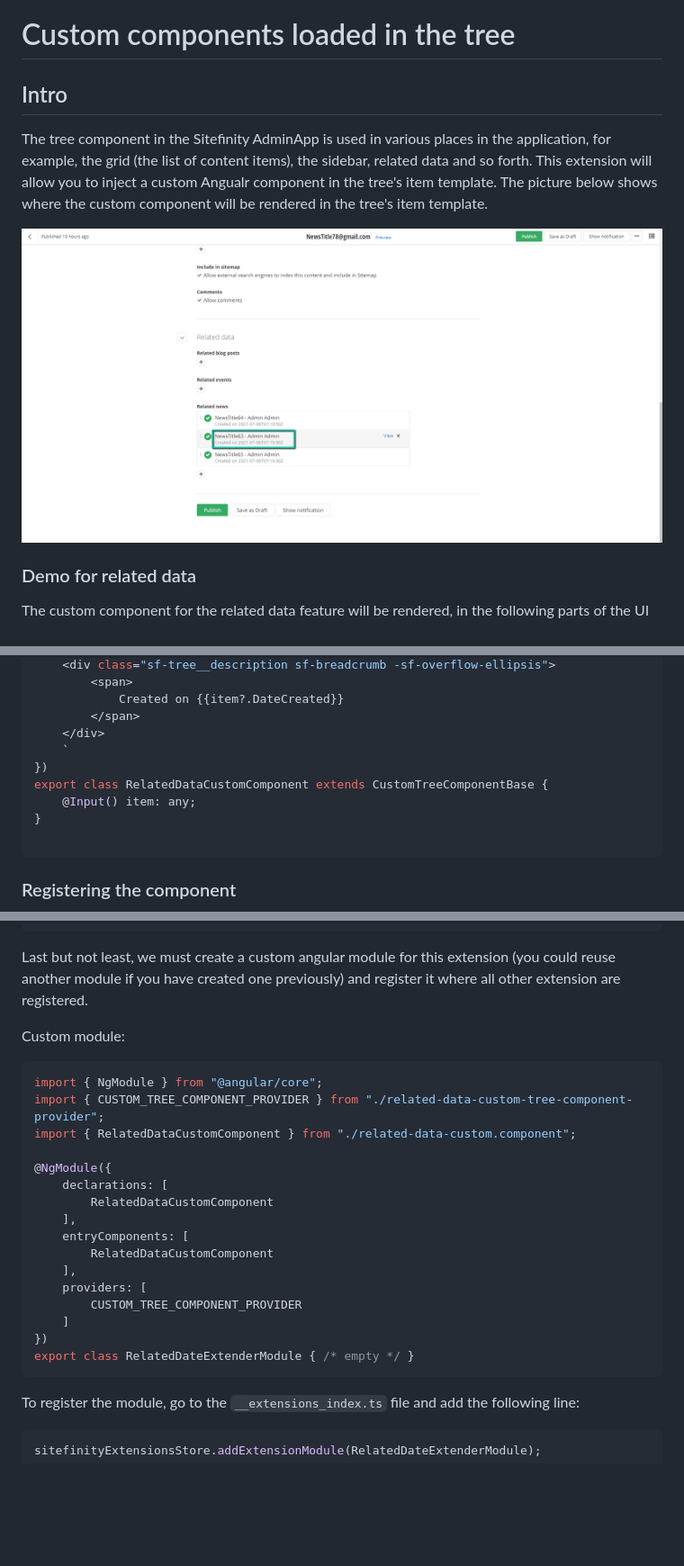
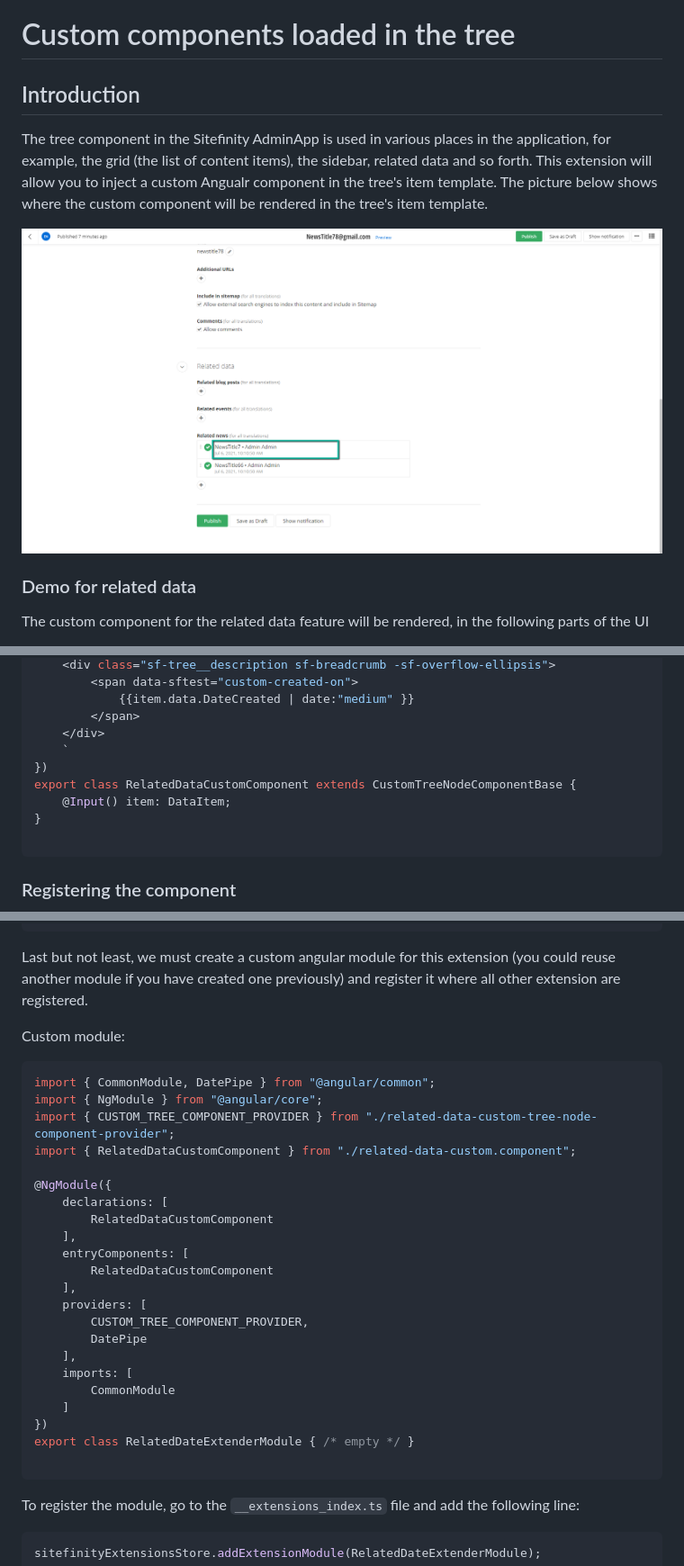
Before and after one commit to Sitefinity/sitefinity-admin-app-extensions, a Markdown page: src/tree/README.md, 3 parts joined by grey strips. Shown at 90% size. GitHub-like rendering; pictures changed too: assets/tree/sample.png; blank space fills up the shorter version.

Commit message:
update doc and resourses

````diff
--- a/src/tree/README.md
+++ b/src/tree/README.md
@@ -1,6 +1,6 @@
 # Custom components loaded in the tree
 
-## Intro
+## Introduction
 The tree component in the Sitefinity AdminApp is used in various places in the application, for example, the grid (the list of content items), the sidebar, related data and so forth. This extension will allow you to inject a custom Angualr component in the tree's item template. The picture below shows where the custom component will be rendered in the tree's item template.
 
 ![Location of where the custom component will be rendered in the tree](./../../assets/tree/sample.png)
@@ -111,12 +112,12 @@ import { CustomTreeComponentBase } from "@progress/sitefinity-adminapp-sdk/app/a
     <div class="sf-tree__description sf-breadcrumb -sf-overflow-ellipsis">
-        <span>
-            Created on {{item?.DateCreated}}
+        <span data-sftest="custom-created-on">
+            {{item.data.DateCreated | date:"medium" }}
         </span>
     </div>
     `
 })
-export class RelatedDataCustomComponent extends CustomTreeComponentBase {
-    @Input() item: any;
+export class RelatedDataCustomComponent extends CustomTreeNodeComponentBase {
+    @Input() item: DataItem;
 }
 
 ```
@@ -247,8 +248,9 @@ Last but not least, we must create a custom angular module for this extension (y
 Custom module:
 
 ```typescript
+import { CommonModule, DatePipe } from "@angular/common";
 import { NgModule } from "@angular/core";
-import { CUSTOM_TREE_COMPONENT_PROVIDER } from "./related-data-custom-tree-component-provider";
+import { CUSTOM_TREE_COMPONENT_PROVIDER } from "./related-data-custom-tree-node-component-provider";
 import { RelatedDataCustomComponent } from "./related-data-custom.component";
 
 @NgModule({
@@ -259,10 +261,15 @@ import { RelatedDataCustomComponent } from "./related-data-custom.component";
         RelatedDataCustomComponent
     ],
     providers: [
-        CUSTOM_TREE_COMPONENT_PROVIDER
+        CUSTOM_TREE_COMPONENT_PROVIDER,
+        DatePipe
+    ],
+    imports: [
+        CommonModule
     ]
 })
 export class RelatedDateExtenderModule { /* empty */ }
+
 ```
 
 To register the module, go to the `__extensions_index.ts` file and add the following line:
````
Also changed, not shown: other parts of src/tree/README.md (+3 -2 lines), 1 other file.
